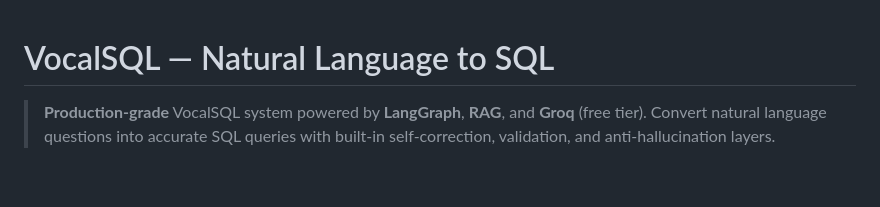
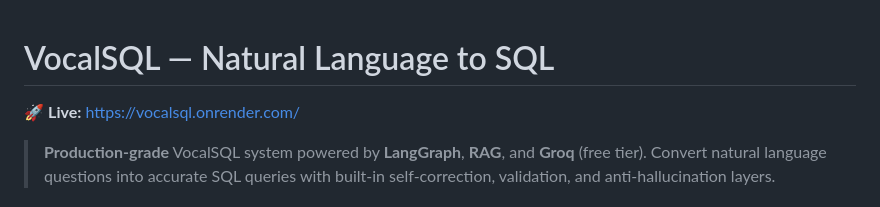
Before and after one commit to Keyur53987/VocalSQL, a Markdown page: README.md, the part around the change. Drawn GitHub-style; blank space fills up the shorter version.

```diff
--- a/README.md
+++ b/README.md
@@ -1,4 +1,6 @@
 # VocalSQL — Natural Language to SQL
+
+🚀 **Live:** [https://vocalsql.onrender.com/](https://vocalsql.onrender.com/)
 
 > **Production-grade** VocalSQL system powered by **LangGraph**, **RAG**, and **Groq** (free tier).
 > Convert natural language questions into accurate SQL queries with built-in self-correction, validation, and anti-hallucination layers.
```
